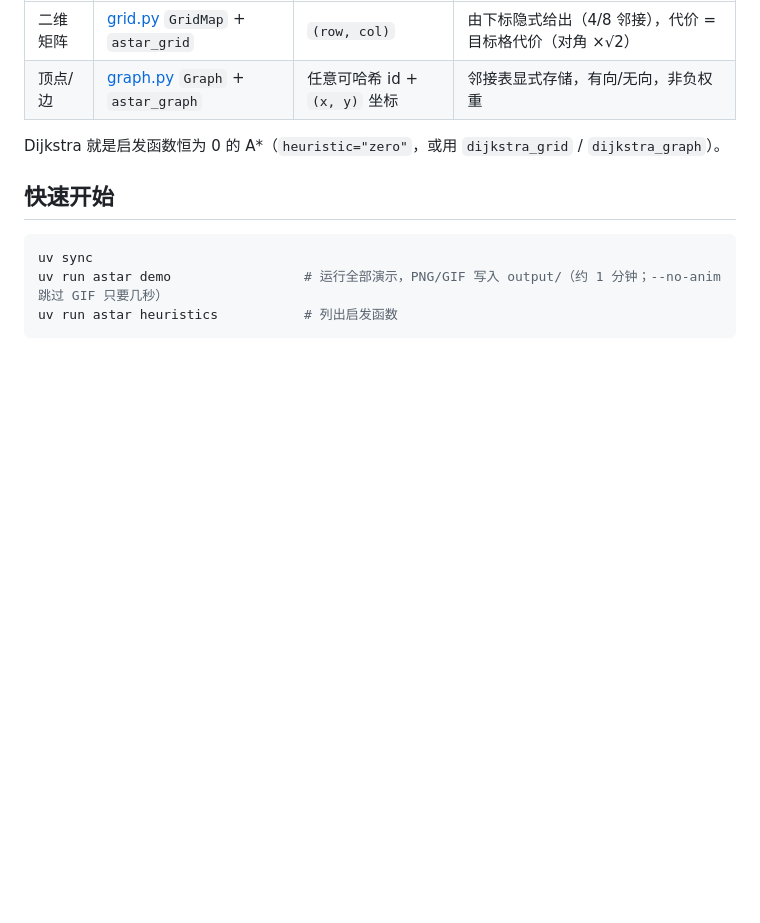
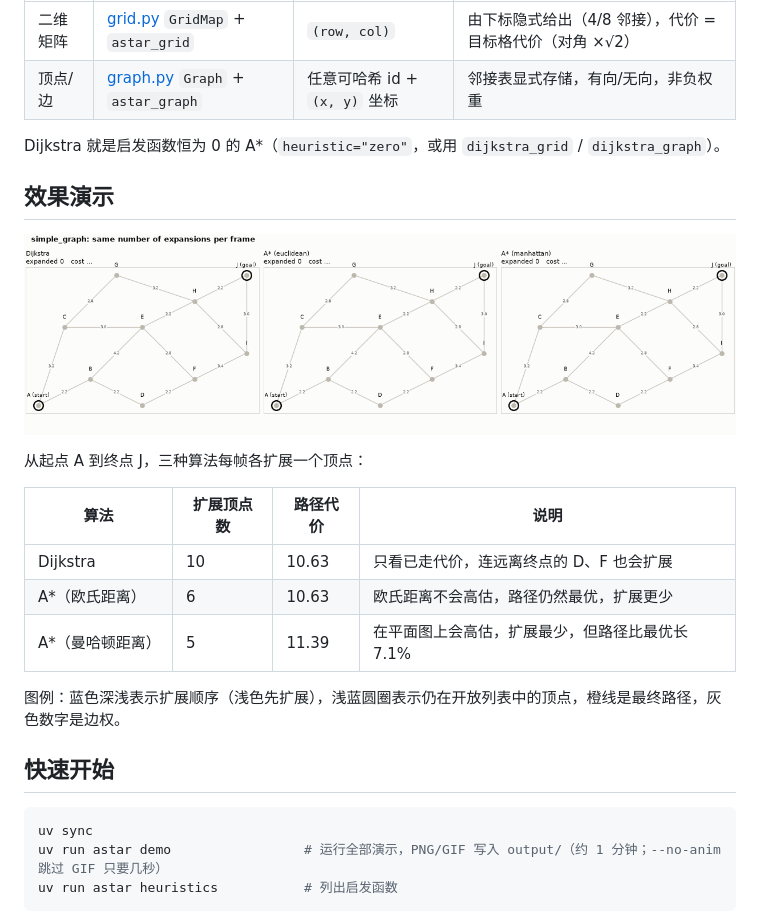
Before and after one commit to bochf/astar, a Markdown page: README.md, the part around the change. Drawn GitHub-style; pictures changed too: docs/images/graph_simple.gif (added); blank space fills up the shorter version.

Commit message:
Show simple graph animation in README
Add docs/images/graph_simple.gif (Dijkstra vs A* euclidean vs A*
manhattan, one expansion per frame) and a demo section explaining it.

Co-Authored-By: Claude Opus 5.5 <noreply@anthropic.com>

```diff
--- a/README.md
+++ b/README.md
@@ -9,6 +9,20 @@
 | 顶点/边 | [graph.py](src/astar/graph.py) `Graph` + `astar_graph` | 任意可哈希 id + `(x, y)` 坐标 | 邻接表显式存储，有向/无向，非负权重 |
 
 Dijkstra 就是启发函数恒为 0 的 A*（`heuristic="zero"`，或用 `dijkstra_grid` / `dijkstra_graph`）。
+
+## 效果演示
+
+![10 个顶点的小路网上，Dijkstra、A*（欧氏距离）、A*（曼哈顿距离）逐步扩展的对比动画](docs/images/graph_simple.gif)
+
+从起点 A 到终点 J，三种算法每帧各扩展一个顶点：
+
+| 算法 | 扩展顶点数 | 路径代价 | 说明 |
+|---|---|---|---|
+| Dijkstra | 10 | 10.63 | 只看已走代价，连远离终点的 D、F 也会扩展 |
+| A*（欧氏距离） | 6 | 10.63 | 欧氏距离不会高估，路径仍然最优，扩展更少 |
+| A*（曼哈顿距离） | 5 | 11.39 | 在平面图上会高估，扩展最少，但路径比最优长 7.1% |
+
+图例：蓝色深浅表示扩展顺序（浅色先扩展），浅蓝圆圈表示仍在开放列表中的顶点，橙线是最终路径，灰色数字是边权。
 
 ## 快速开始
 
```
